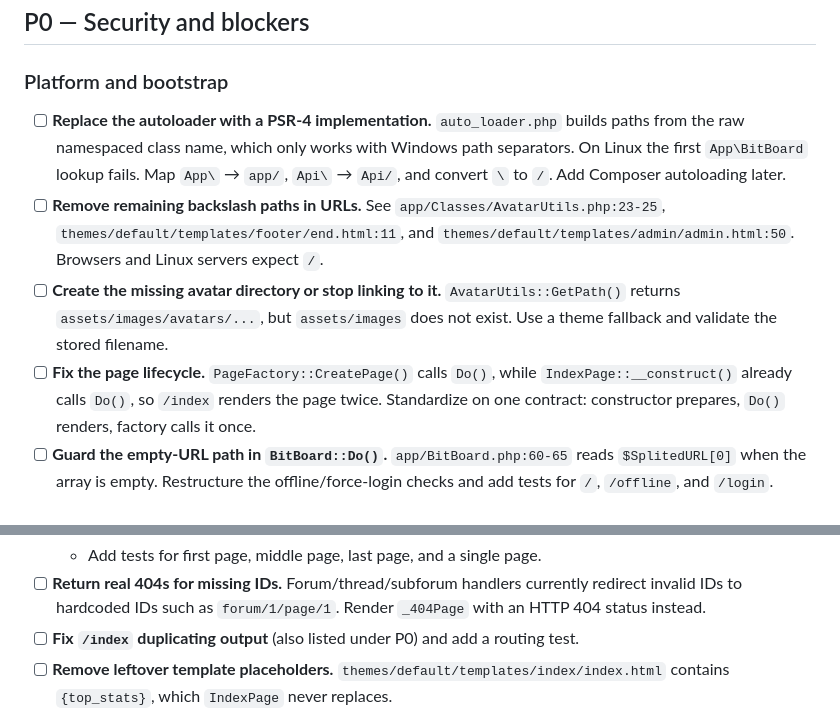
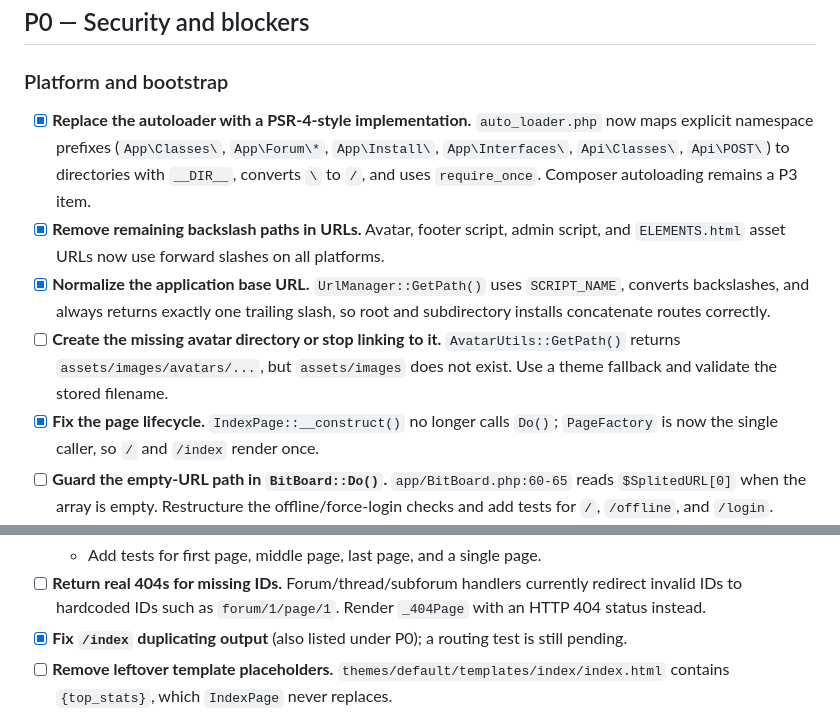
Before and after one commit to nc-gp/bitboard, a Markdown page: TODO.md, 2 parts joined by grey strips. Drawn GitHub-style.

```diff
--- a/TODO.md
+++ b/TODO.md
@@ -13,19 +13,20 @@ Items marked **good first issue** are small and self-contained.
 
 ### Platform and bootstrap
 
-- [ ] **Replace the autoloader with a PSR-4 implementation.** `auto_loader.php` builds paths
-  from the raw namespaced class name, which only works with Windows path separators.
-  On Linux the first `App\BitBoard` lookup fails. Map `App\` → `app/`, `Api\` → `Api/`, and
-  convert `\` to `/`. Add Composer autoloading later.
-- [ ] **Remove remaining backslash paths in URLs.** See `app/Classes/AvatarUtils.php:23-25`,
-  `themes/default/templates/footer/end.html:11`, and
-  `themes/default/templates/admin/admin.html:50`. Browsers and Linux servers expect `/`.
+- [x] **Replace the autoloader with a PSR-4-style implementation.** `auto_loader.php` now maps
+  explicit namespace prefixes (`App\Classes\`, `App\Forum\*`, `App\Install\`, `App\Interfaces\`,
+  `Api\Classes\`, `Api\POST\`) to directories with `__DIR__`, converts `\` to `/`, and uses
+  `require_once`. Composer autoloading remains a P3 item.
+- [x] **Remove remaining backslash paths in URLs.** Avatar, footer script, admin script, and
+  `ELEMENTS.html` asset URLs now use forward slashes on all platforms.
+- [x] **Normalize the application base URL.** `UrlManager::GetPath()` uses `SCRIPT_NAME`, converts
+  backslashes, and always returns exactly one trailing slash, so root and subdirectory installs
+  concatenate routes correctly.
 - [ ] **Create the missing avatar directory or stop linking to it.**
   `AvatarUtils::GetPath()` returns `assets/images/avatars/...`, but `assets/images` does not
   exist. Use a theme fallback and validate the stored filename.
-- [ ] **Fix the page lifecycle.** `PageFactory::CreatePage()` calls `Do()`, while
-  `IndexPage::__construct()` already calls `Do()`, so `/index` renders the page twice.
-  Standardize on one contract: constructor prepares, `Do()` renders, factory calls it once.
+- [x] **Fix the page lifecycle.** `IndexPage::__construct()` no longer calls `Do()`; `PageFactory`
+  is now the single caller, so `/` and `/index` render once.
 - [ ] **Guard the empty-URL path in `BitBoard::Do()`.** `app/BitBoard.php:60-65` reads
   `$SplitedURL[0]` when the array is empty. Restructure the offline/force-login checks and
   add tests for `/`, `/offline`, and `/login`.
@@ -151,7 +152,7 @@ Items marked **good first issue** are small and self-contained.
 - [ ] **Return real 404s for missing IDs.** Forum/thread/subforum handlers currently
   redirect invalid IDs to hardcoded IDs such as `forum/1/page/1`. Render `_404Page` with an
   HTTP 404 status instead.
-- [ ] **Fix `/index` duplicating output** (also listed under P0) and add a routing test.
+- [x] **Fix `/index` duplicating output** (also listed under P0); a routing test is still pending.
 - [ ] **Remove leftover template placeholders.** `themes/default/templates/index/index.html`
   contains `{top_stats}`, which `IndexPage` never replaces.
 - [ ] **Reduce query counts.**
```
Also changed, not shown: README.md (+7 -6 lines).
